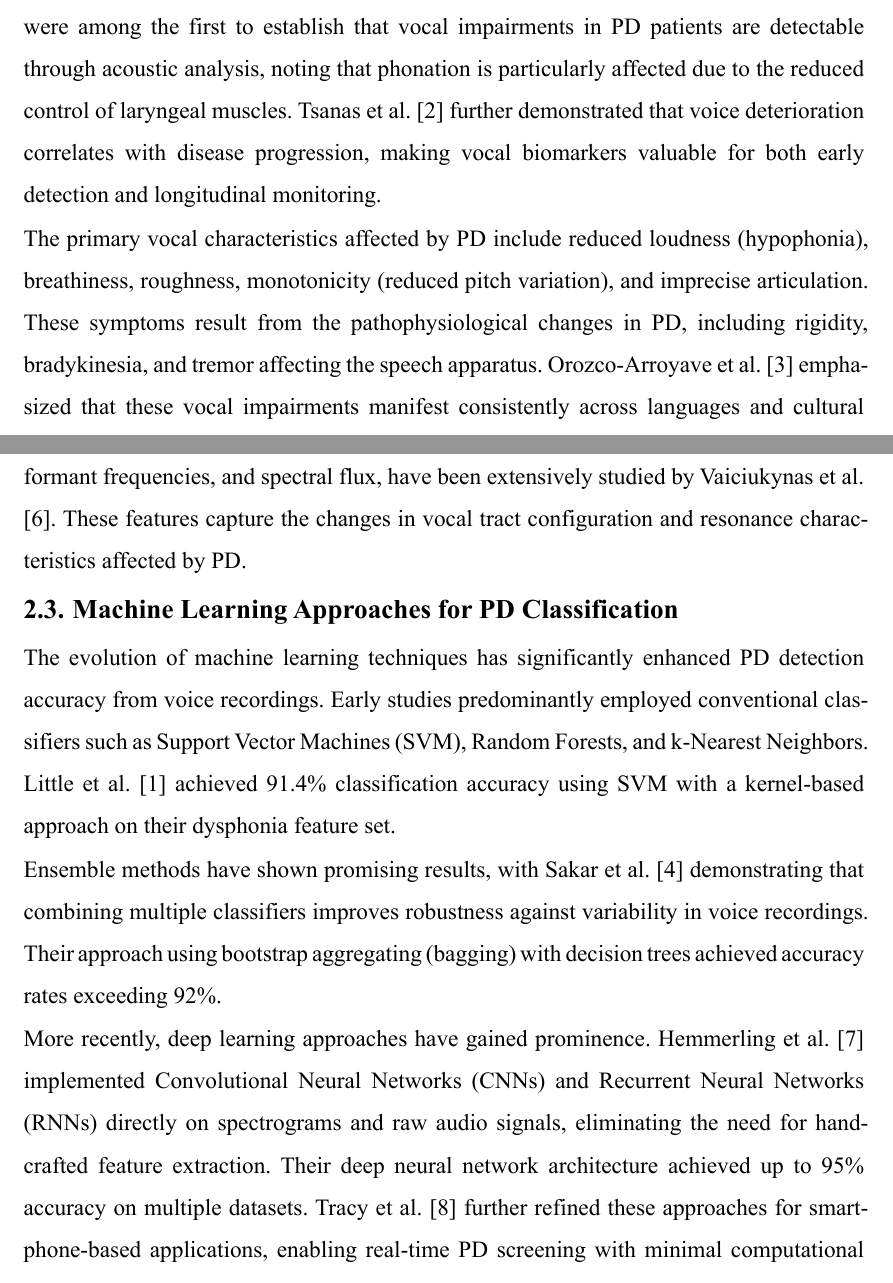
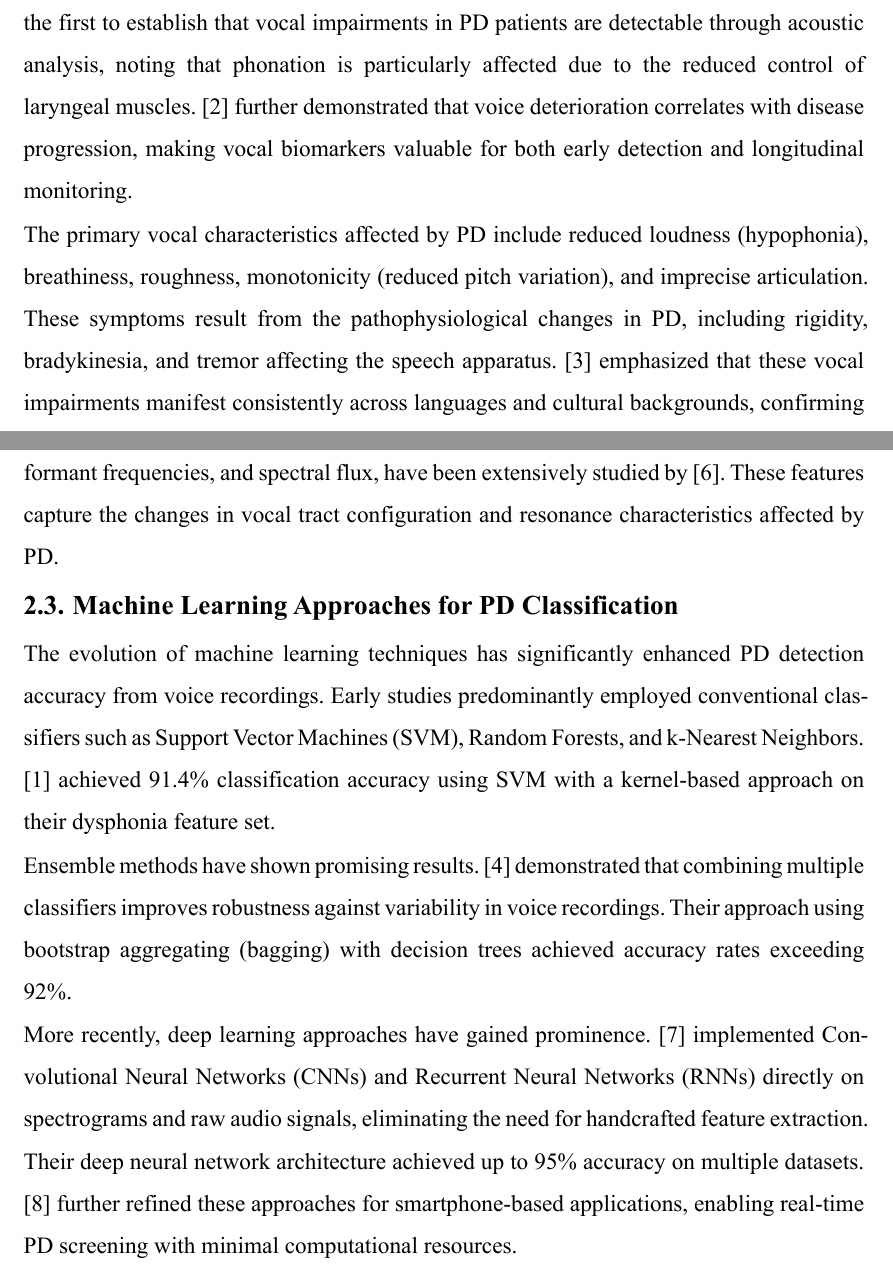
Before and after one commit to diwasrimal/parkinsons-diagnosis-project-documents, a Typst document (main.typ): two parts of pages 11 and 12 of 21 before the commit and two parts of pages 11 and 12 of 20 after it, joined at a grey line, cut so that both start at the same text. The pictures show the PDF file main.pdf that the author committed with the source.

Commit message:
fix in-text citations to follow same format

```diff
--- a/main.typ
+++ b/main.typ
@@ -211,5 +211,5 @@ Parkinson's Disease (PD) affects approximately 90% of patients through voice and
 
-The primary vocal characteristics affected by PD include reduced loudness (hypophonia), breathiness, roughness, monotonicity (reduced pitch variation), and imprecise articulation. These symptoms result from the pathophysiological changes in PD, including rigidity, bradykinesia, and tremor affecting the speech apparatus. Orozco-Arroyave et al. @orozco2018neurospeech emphasized that these vocal impairments manifest consistently across languages and cultural backgrounds, confirming voice analysis as a robust, non-invasive, and cost-effective biomarker for PD screening.
+The primary vocal characteristics affected by PD include reduced loudness (hypophonia), breathiness, roughness, monotonicity (reduced pitch variation), and imprecise articulation. These symptoms result from the pathophysiological changes in PD, including rigidity, bradykinesia, and tremor affecting the speech apparatus. @orozco2018neurospeech emphasized that these vocal impairments manifest consistently across languages and cultural backgrounds, confirming voice analysis as a robust, non-invasive, and cost-effective biomarker for PD screening.
 
 == Acoustic Features and Signal Processing Methods
 The extraction and analysis of acoustic features from voice recordings form the foundation of PD detection systems. Research has identified several categories of voice parameters that effectively differentiate between PD and healthy subjects:
@@ -218 +218,2 @@ Traditional acoustic measures include jitter (cycle-to-cycle variations in funda
 
+Nonlinear dynamics measures, introduced by @little2009suitability, have proven particularly valuable. These include recurrence period density entropy (RPDE), detrended fluctuation analysis (DFA), and correlation dimension, which capture the subtle nonlinear patterns in vocal fold vibrations disrupted by PD. @tsanas2011nonlinear expanded this approach with additional nonlinear measures, showing they outperform traditional acoustic parameters.
@@ -220,12 +220,12 @@ Nonlinear dynamics measures, introduced by Little et al. @little2009suitability,
 
-Spectral and cepstral features, including Mel-frequency cepstral coefficients (MFCCs), formant frequencies, and spectral flux, have been extensively studied by Vaiciukynas et al. @vaiciukynas2017detecting. These features capture the changes in vocal tract configuration and resonance characteristics affected by PD.
+Spectral and cepstral features, including Mel-frequency cepstral coefficients (MFCCs), formant frequencies, and spectral flux, have been extensively studied by @vaiciukynas2017detecting. These features capture the changes in vocal tract configuration and resonance characteristics affected by PD.
 
 == Machine Learning Approaches for PD Classification
-The evolution of machine learning techniques has significantly enhanced PD detection accuracy from voice recordings. Early studies predominantly employed conventional classifiers such as Support Vector Machines (SVM), Random Forests, and k-Nearest Neighbors. Little et al. @little2009suitability achieved 91.4% classification accuracy using SVM with a kernel-based approach on their dysphonia feature set.
+The evolution of machine learning techniques has significantly enhanced PD detection accuracy from voice recordings. Early studies predominantly employed conventional classifiers such as Support Vector Machines (SVM), Random Forests, and k-Nearest Neighbors. @little2009suitability achieved 91.4% classification accuracy using SVM with a kernel-based approach on their dysphonia feature set.
 
-Ensemble methods have shown promising results, with Sakar et al. @sakar2013collection demonstrating that combining multiple classifiers improves robustness against variability in voice recordings. Their approach using bootstrap aggregating (bagging) with decision trees achieved accuracy rates exceeding 92%.
+Ensemble methods have shown promising results. @sakar2013collection demonstrated that combining multiple classifiers improves robustness against variability in voice recordings. Their approach using bootstrap aggregating (bagging) with decision trees achieved accuracy rates exceeding 92%.
 
-More recently, deep learning approaches have gained prominence. Hemmerling et al. @hemmerling2016automatic implemented Convolutional Neural Networks (CNNs) and Recurrent Neural Networks (RNNs) directly on spectrograms and raw audio signals, eliminating the need for handcrafted feature extraction. Their deep neural network architecture achieved up to 95% accuracy on multiple datasets. Tracy et al. @tracy2020smartphone further refined these approaches for smartphone-based applications, enabling real-time PD screening with minimal computational resources.
+More recently, deep learning approaches have gained prominence. @hemmerling2016automatic implemented Convolutional Neural Networks (CNNs) and Recurrent Neural Networks (RNNs) directly on spectrograms and raw audio signals, eliminating the need for handcrafted feature extraction. Their deep neural network architecture achieved up to 95% accuracy on multiple datasets. @tracy2020smartphone further refined these approaches for smartphone-based applications, enabling real-time PD screening with minimal computational resources.
 
 #pagebreak()
 = CHAPTER 3
```
Also changed, not shown: main.pdf, proposal-without-appendix.pdf (deleted), main.typ (7 more changed lines).
